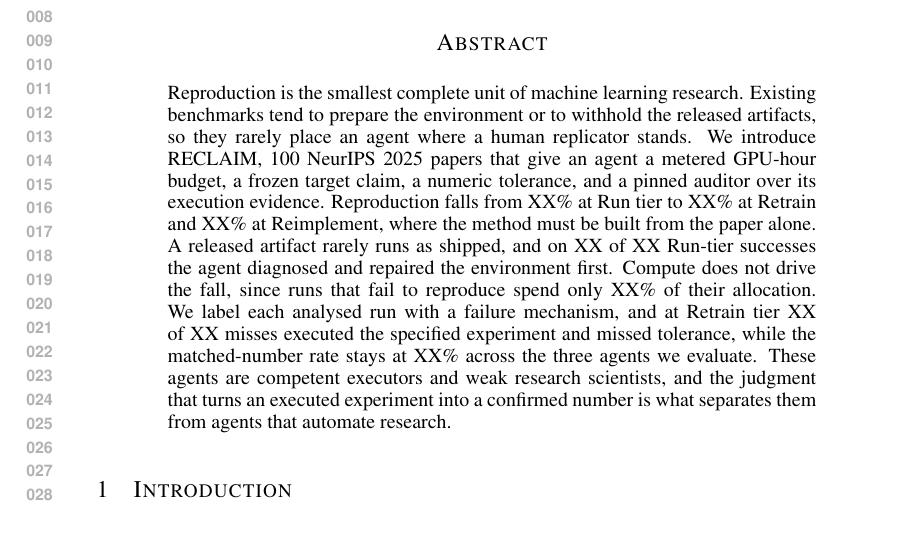
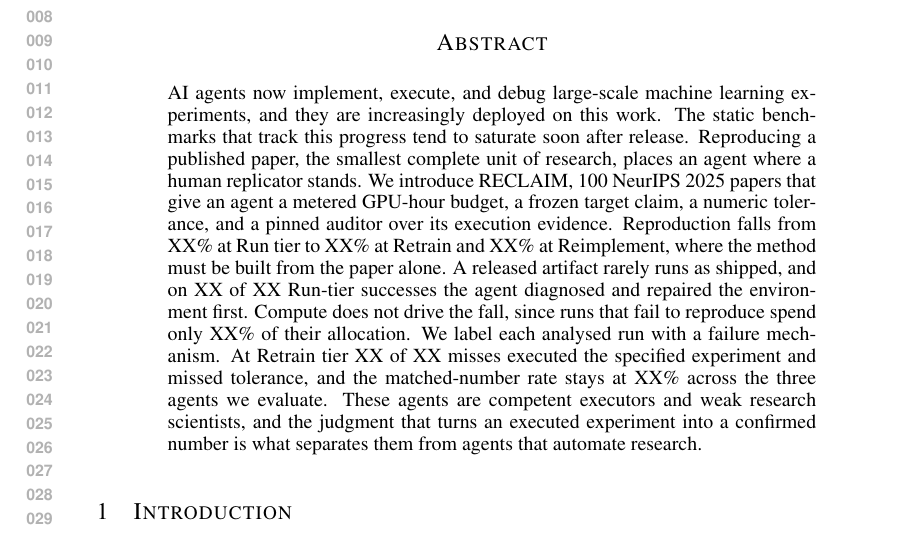
Before and after one commit to mithils3/reprocli, a LaTeX paper (paper_latex/iclr2027_conference.tex): part of page 1 of 20, cut so that both start at the same text. Compiled offline with pdfLaTeX.

Commit message:
abstract: open on agent capability and deployment, per the intro's arc
Co-Authored-By: Claude Fable 5 <noreply@anthropic.com>
Claude-Session: https://claude.ai/code/session_01Eumx7gyxsAc3BhiabpMB5P

```diff
--- a/paper_latex/iclr2027_conference.tex
+++ b/paper_latex/iclr2027_conference.tex
@@ -40,9 +40,11 @@
 \maketitle
 
 \begin{abstract}
-Reproduction is the smallest complete unit of machine learning research.
-Existing benchmarks tend to prepare the environment or to withhold the released
-artifacts, so they rarely place an agent where a human replicator stands. We
+AI agents now implement, execute, and debug large-scale machine learning
+experiments, and they are increasingly deployed on this work. The static
+benchmarks that track this progress tend to saturate soon after release.
+Reproducing a published paper, the smallest complete unit of research, places
+an agent where a human replicator stands. We
 introduce RECLAIM, 100 NeurIPS 2025 papers that give an agent a metered GPU-hour
 budget, a frozen target claim, a numeric tolerance, and a pinned auditor over its
 execution evidence. Reproduction falls from XX\% at Run tier to XX\% at Retrain
@@ -50,9 +52,9 @@ and XX\% at Reimplement, where the method must be built from the paper alone. A
 released artifact rarely runs as shipped, and on XX of XX Run-tier successes the
 agent diagnosed and repaired the environment first. Compute does not
 drive the fall, since runs that fail to reproduce spend only XX\% of their
-allocation. We label each analysed run with a failure mechanism, and at Retrain
+allocation. We label each analysed run with a failure mechanism. At Retrain
 tier XX of XX misses executed the specified experiment and missed tolerance,
-while the matched-number rate stays at XX\% across the three agents we evaluate. These agents are competent
+and the matched-number rate stays at XX\% across the three agents we evaluate. These agents are competent
 executors and weak research scientists, and the judgment that turns an executed
 experiment into a confirmed number is what separates them from agents that
 automate research.
```
